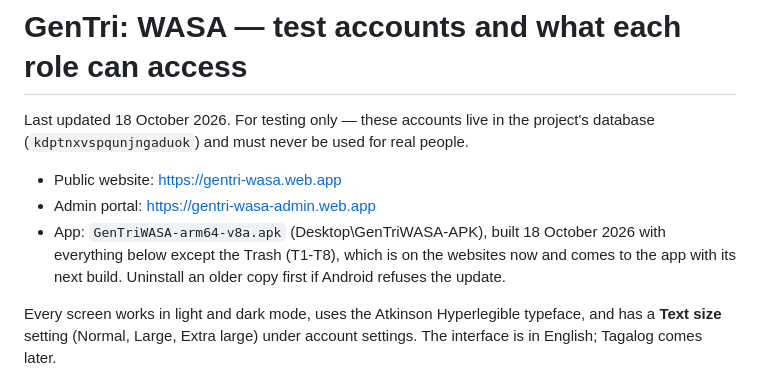
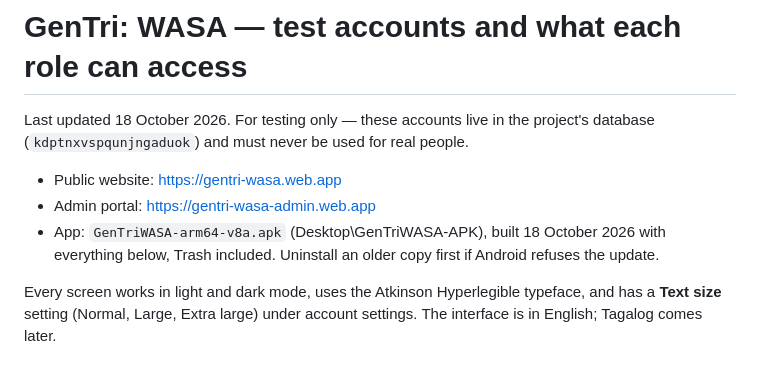
Before and after one commit to erise2313/aquaroutes, a Markdown page: docs/TEST_ACCOUNTS_AND_ROLES.md, the part around the change. Rendered like a GitHub page.

Commit message:
Note that the app build now includes the Trash

```diff
--- a/docs/TEST_ACCOUNTS_AND_ROLES.md
+++ b/docs/TEST_ACCOUNTS_AND_ROLES.md
@@ -7,9 +7,8 @@ people.
 - Public website: https://gentri-wasa.web.app
 - Admin portal: https://gentri-wasa-admin.web.app
 - App: `GenTriWASA-arm64-v8a.apk` (Desktop\GenTriWASA-APK), built 18 October
-  2026 with everything below except the Trash (T1-T8), which is on the
-  websites now and comes to the app with its next build. Uninstall an older
-  copy first if Android refuses the update.
+  2026 with everything below, Trash included. Uninstall an older copy
+  first if Android refuses the update.
 
 Every screen works in light and dark mode, uses the Atkinson Hyperlegible
 typeface, and has a **Text size** setting (Normal, Large, Extra large) under
```
